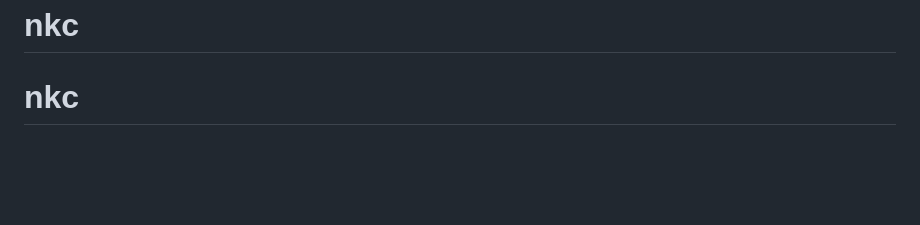
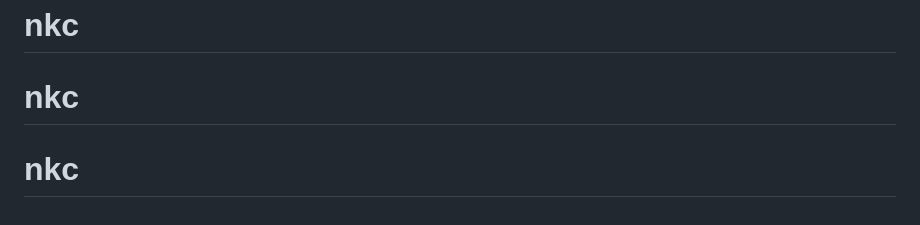
Before and after one commit to kennytosin/nkc, a Markdown page: README.md, the part around the change. Rendered like a GitHub page; blank space fills up the shorter version.

```diff
--- a/README.md
+++ b/README.md
@@ -2529,3 +2529,4 @@ DevotionalDetailPage(devotional: devotional),
 # nkc
 # nkc
 # nkc
+# nkc
```
